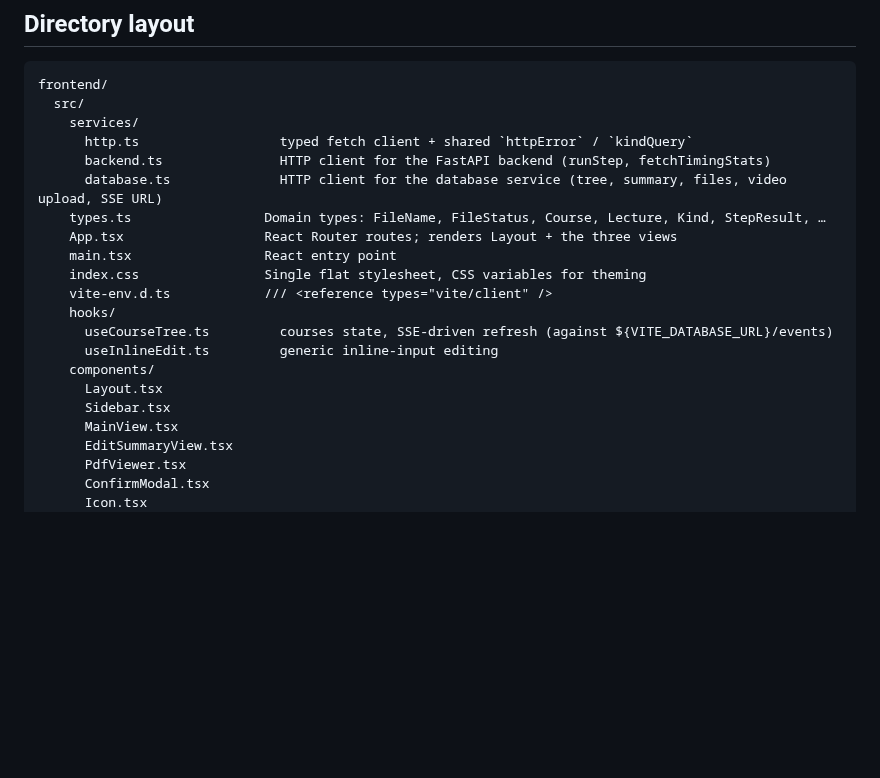
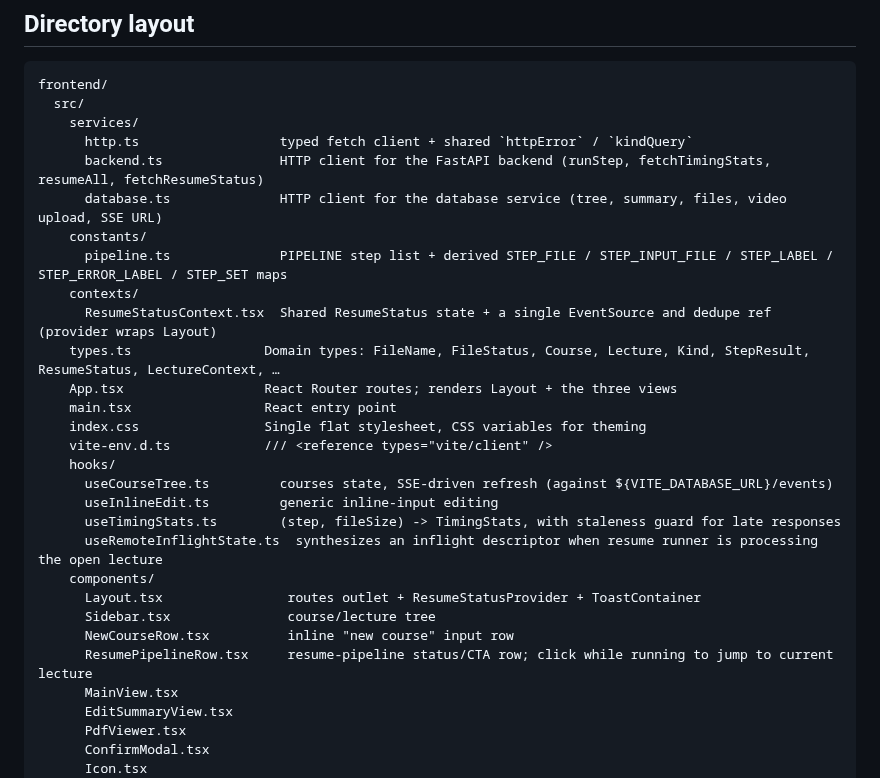
Before and after one commit to ShalomPrinz/fast-study, a Markdown page: frontend/CLAUDE.md, the part around one of its changes. GitHub-like rendering; blank space fills up the shorter version.

```diff
--- a/frontend/CLAUDE.md
+++ b/frontend/CLAUDE.md
@@ -33,9 +33,13 @@ frontend/
   src/
     services/
       http.ts                  typed fetch client + shared `httpError` / `kindQuery`
-      backend.ts               HTTP client for the FastAPI backend (runStep, fetchTimingStats)
+      backend.ts               HTTP client for the FastAPI backend (runStep, fetchTimingStats, resumeAll, fetchResumeStatus)
       database.ts              HTTP client for the database service (tree, summary, files, video upload, SSE URL)
-    types.ts                 Domain types: FileName, FileStatus, Course, Lecture, Kind, StepResult, …
+    constants/
+      pipeline.ts              PIPELINE step list + derived STEP_FILE / STEP_INPUT_FILE / STEP_LABEL / STEP_ERROR_LABEL / STEP_SET maps
+    contexts/
+      ResumeStatusContext.tsx  Shared ResumeStatus state + a single EventSource and dedupe ref (provider wraps Layout)
+    types.ts                 Domain types: FileName, FileStatus, Course, Lecture, Kind, StepResult, ResumeStatus, LectureContext, …
     App.tsx                  React Router routes; renders Layout + the three views
     main.tsx                 React entry point
     index.css                Single flat stylesheet, CSS variables for theming
@@ -43,9 +47,13 @@ frontend/
     hooks/
       useCourseTree.ts         courses state, SSE-driven refresh (against ${VITE_DATABASE_URL}/events)
       useInlineEdit.ts         generic inline-input editing
+      useTimingStats.ts        (step, fileSize) -> TimingStats, with staleness guard for late responses
+      useRemoteInflightState.ts  synthesizes an inflight descriptor when resume runner is processing the open lecture
     components/
-      Layout.tsx
-      Sidebar.tsx
+      Layout.tsx                routes outlet + ResumeStatusProvider + ToastContainer
+      Sidebar.tsx               course/lecture tree
+      NewCourseRow.tsx          inline "new course" input row
+      ResumePipelineRow.tsx     resume-pipeline status/CTA row; click while running to jump to current lecture
       MainView.tsx
       EditSummaryView.tsx
       PdfViewer.tsx
```
Also changed, not shown: other parts of frontend/CLAUDE.md (+24 -4 lines), backend/CLAUDE.md (+16 -8 lines), database/CLAUDE.md (+1 -0 lines).
